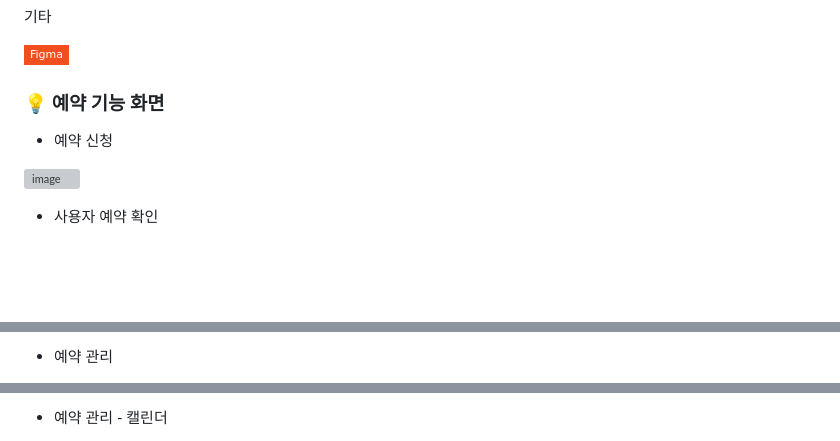
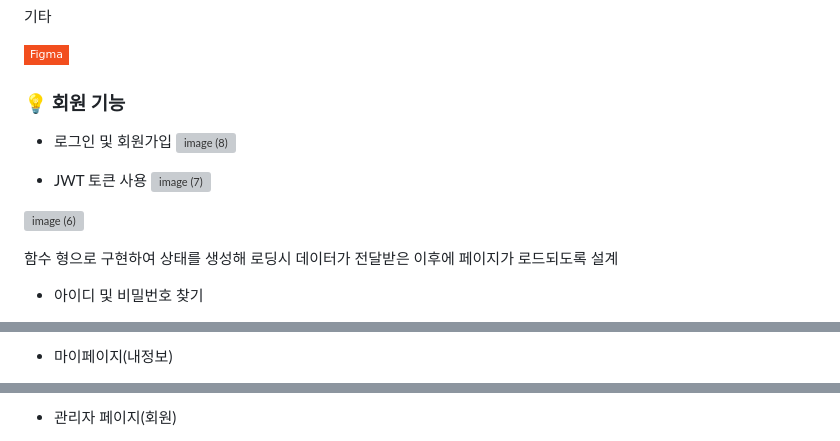
Before and after one commit to t326598/MSA9_GYM_FLUTTER, a Markdown page: README.md, 3 parts joined by grey strips. Rendered like a GitHub page; badges without logos; blank space fills up the shorter version; grey boxes are pictures that could not be loaded.

```diff
--- a/README.md
+++ b/README.md
@@ -77,12 +78,18 @@
   <img src="https://img.shields.io/badge/Figma-F24E1E?style=flat-square&logo=figma&logoColor=white">
 </p>
 
-### :bulb: 예약 기능 화면
+### :bulb: 회원 기능
 
-- 예약 신청
+- 로그인 및 회원가입
+![image (8)](https://github.com/user-attachments/assets/c8d98712-32cf-41b0-bd03-2c90a4e2cd8d)
 
-![image](https://github.com/user-attachments/assets/cc8ac9a2-0d75-4bb6-b9e1-161839823efe)
+- JWT 토큰 사용
+![image (7)](https://github.com/user-attachments/assets/18015ee8-d0e1-48b4-a490-7bf9036128c0)
+
+![image (6)](https://github.com/user-attachments/assets/3442cd50-29fd-48cc-a6ef-b3e28851a31e)
+
+함수 형으로 구현하여 상태를 생성해 로딩시 데이터가 전달받은 이후에 페이지가 로드되도록 설계
 
 
-- 사용자 예약 확인
+- 아이디 및 비밀번호 찾기
 
@@ -90,4 +97,4 @@
 
 
-- 예약 관리
+- 마이페이지(내정보)
 
@@ -95,4 +102,4 @@
 
 
-- 예약 관리 - 캘린더
+- 관리자 페이지(회원)
 
```
Also changed, not shown: other parts of README.md (+15 -3 lines).
